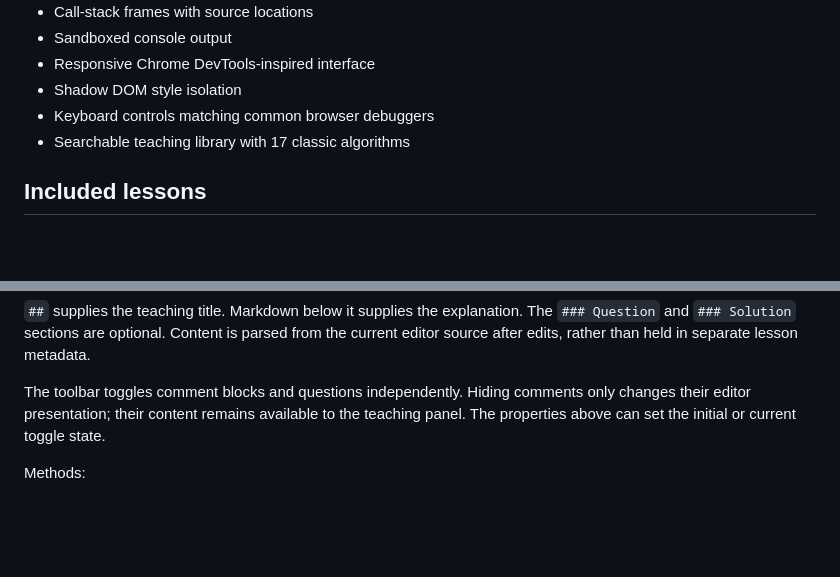
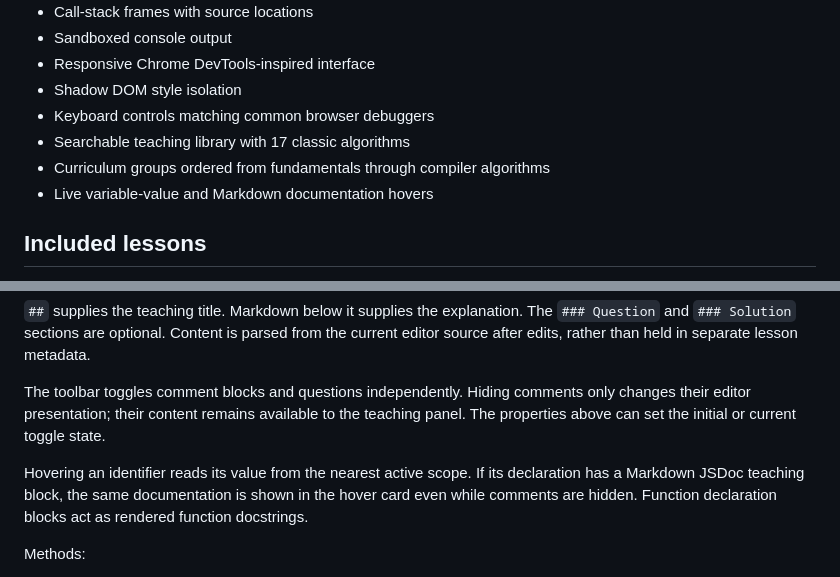
Before and after one commit to RetroGameDeveloper/typescript-teaching-debugger, a Markdown page: README.md, 2 parts joined by grey strips. Rendered like a GitHub page; blank space fills up the shorter version.

Commit message:
Document curriculum groups and identifier hovers

```diff
--- a/README.md
+++ b/README.md
@@ -14,6 +14,8 @@ An embeddable custom element that teaches synchronous TypeScript execution using
 * Shadow DOM style isolation
 * Keyboard controls matching common browser debuggers
 * Searchable teaching library with 17 classic algorithms
+* Curriculum groups ordered from fundamentals through compiler algorithms
+* Live variable-value and Markdown documentation hovers
 
 ## Included lessons
 
@@ -122,6 +124,11 @@ The toolbar toggles comment blocks and questions independently. Hiding comments
 only changes their editor presentation; their content remains available to the
 teaching panel. The properties above can set the initial or current toggle state.
 
+Hovering an identifier reads its value from the nearest active scope. If its
+declaration has a Markdown JSDoc teaching block, the same documentation is shown
+in the hover card even while comments are hidden. Function declaration blocks
+act as rendered function docstrings.
+
 Methods:
 
 * `reset()`
```
